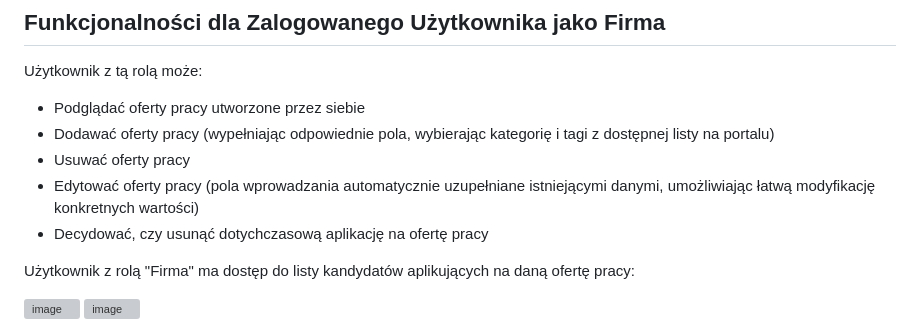
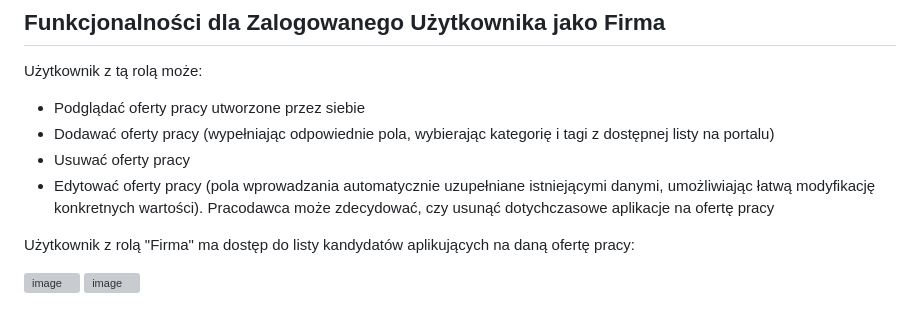
Before and after one commit to MarszalekPiotr/JobPortal, a Markdown page: README.md, the part around the change. Rendered like a GitHub page; grey boxes are pictures that could not be loaded.

```diff
--- a/README.md
+++ b/README.md
@@ -48,8 +48,8 @@ Użytkownik z tą rolą może:
 - Podglądać oferty pracy utworzone przez siebie
 - Dodawać oferty pracy (wypełniając odpowiednie pola, wybierając kategorię i tagi z dostępnej listy na portalu)
 - Usuwać oferty pracy
-- Edytować oferty pracy (pola wprowadzania automatycznie uzupełniane istniejącymi danymi, umożliwiając łatwą modyfikację konkretnych wartości)
-- Decydować, czy usunąć dotychczasową aplikację na ofertę pracy
+- Edytować oferty pracy (pola wprowadzania automatycznie uzupełniane istniejącymi danymi, umożliwiając łatwą modyfikację konkretnych wartości).
+  Pracodawca może zdecydować, czy usunąć dotychczasowe aplikacje na ofertę pracy
 
 Użytkownik z rolą "Firma" ma dostęp do listy kandydatów aplikujących na daną ofertę pracy:
 
```
